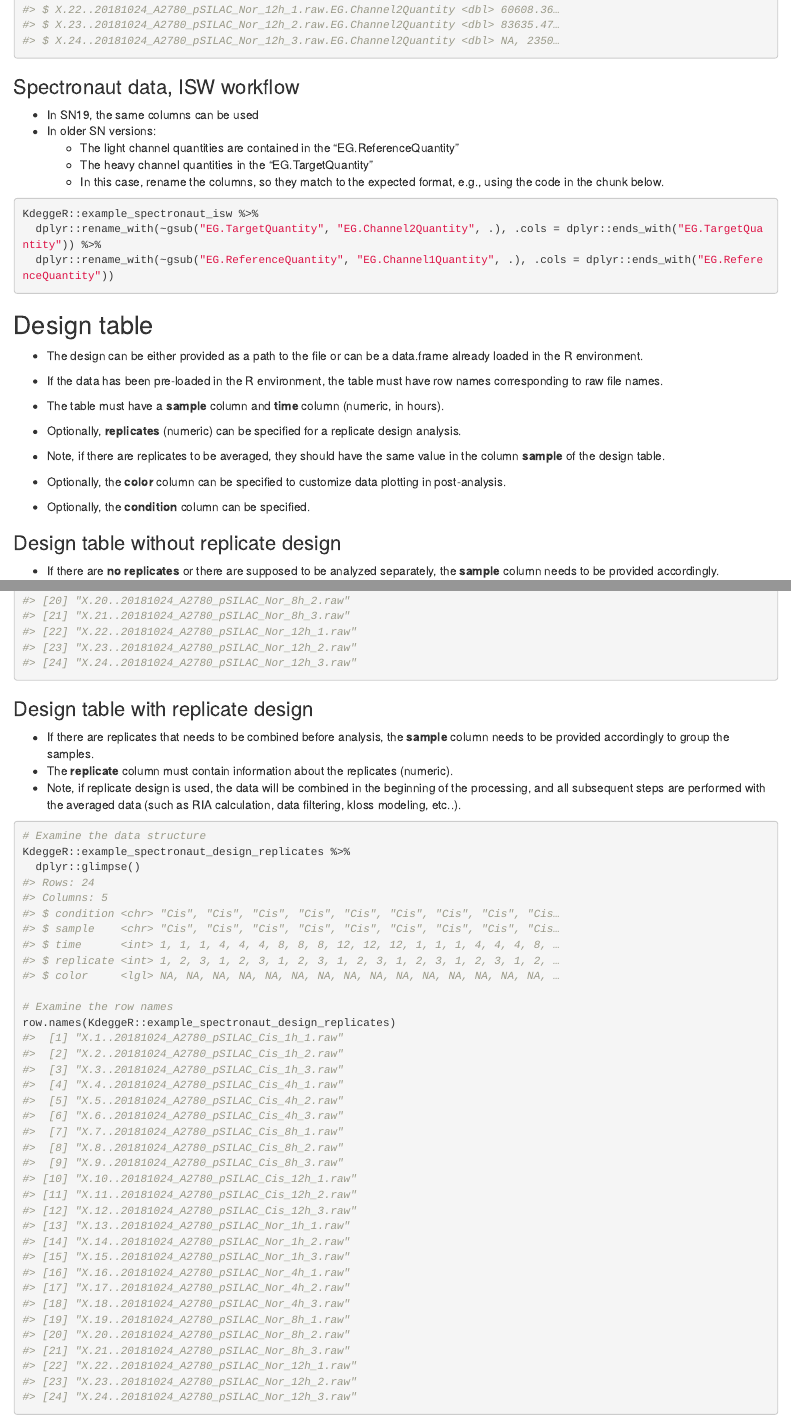
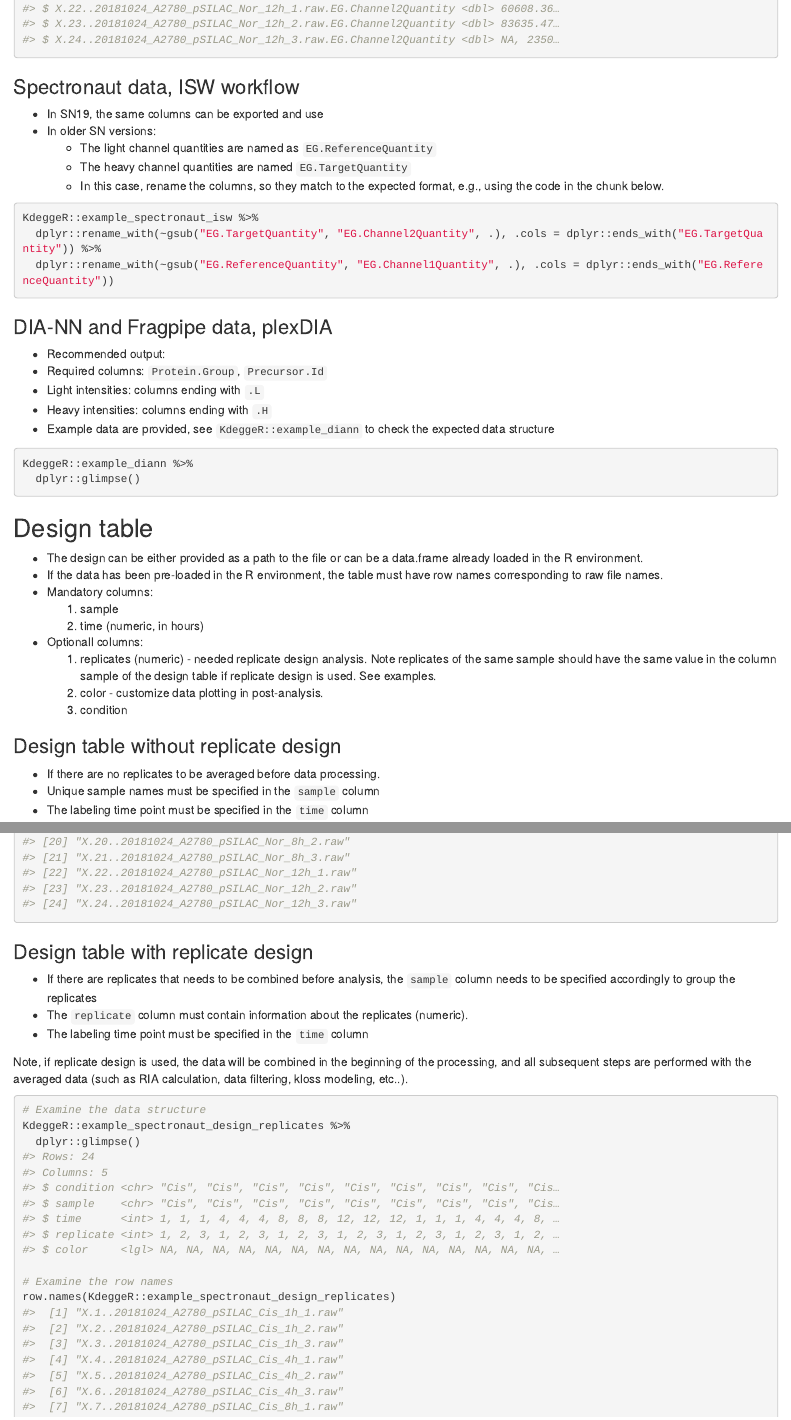
Before and after one commit to yslproteomics/KdeggeR, an R Markdown document (vignettes/KdeggerUserManual.Rmd): the page in a window 1100 px wide, from 2060 px down before the commit and from 2070 px down after it, so that both start at the same text, and a second part further down, joined at a grey line. Rendered offline with R 4.5, knitr and Pandoc, with nearby package versions; drawn as R Markdown's standard HTML page in place of the format the file asks for.

Commit message:
Update example data
Add DIA-NN data and kcd example files.

````diff
--- a/R/example_data.R
+++ b/R/example_data.R
@@ -19,3 +19,18 @@
 #'Note, the replicate number must be specified and the grouping must be reflected in the sample column.
 #'
 "example_spectronaut_design_replicates"
+
+#'@title Example pSILAC dataset analyzed in DIA-NN 1.9
+#'
+#'@description This dataset contains a data.frame containing the first 20,000 unique precursors
+#'from the A2780Cis and A2780 parental cell line dataset. This dataset contains 3 dish (biological) replicates
+#'and 4 labeling time points of 1, 4, 12, and 24 hours.
+#'The data were analyzed and exported from DIA-NN 1.9.
+#'
+"example_diann"
+
+#'@title Example Kcd file
+#'
+#'@description This file contains Kcd values of the A2780 and A2780Cis cell lines.
+#'
+"example_kcd"
--- a/vignettes/KdeggerUserManual.Rmd
+++ b/vignettes/KdeggerUserManual.Rmd
@@ -78,10 +78,10 @@ KdeggeR::example_spectronaut %>%
 ```
 
 ### Spectronaut data, ISW workflow
-  - In SN19, the same columns can be used
+  - In SN19, the same columns can be exported and use
   - In older SN versions:
-    - The light channel quantities are contained in the "EG.ReferenceQuantity"
-    - The heavy channel quantities in the "EG.TargetQuantity"
+    - The light channel quantities are named as `EG.ReferenceQuantity`
+    - The heavy channel quantities are named `EG.TargetQuantity`
     - In this case, rename the columns, so they match to the expected format, e.g., using the code in the chunk below.
 
 ```{r example data isw, eval = FALSE}
@@ -90,18 +90,34 @@ KdeggeR::example_spectronaut_isw %>%
   dplyr::rename_with(~gsub("EG.ReferenceQuantity", "EG.Channel1Quantity", .), .cols = dplyr::ends_with("EG.ReferenceQuantity"))
 ```
 
+### DIA-NN and Fragpipe data, plexDIA
+  - Recommended output:
+  - Required columns: `Protein.Group`, `Precursor.Id`
+  - Light intensities: columns ending with `.L`
+  - Heavy intensities: columns ending with `.H`
+  - Example data are provided, see `KdeggeR::example_diann` to check the expected data structure
+
+```{r example data dia_nn, eval = FALSE}
+KdeggeR::example_diann %>%
+  dplyr::glimpse()
+```
+
 ## Design table
   - The design can be either provided as a path to the file or can be a data.frame already loaded in the R environment.
   - If the data has been pre-loaded in the R environment, the table must have row names corresponding to raw file names.
-  - The table must have a **sample** column and **time** column (numeric, in hours).
+  - Mandatory columns:
+    1. sample
+    2. time (numeric, in hours)
 
-  - Optionally, **replicates** (numeric) can be specified for a replicate design analysis.
-  - Note, if there are replicates to be averaged, they should have the same value in the column **sample** of the design table.
-  - Optionally, the **color** column can be specified to customize data plotting in post-analysis.
-  - Optionally, the **condition** column can be specified.
+  - Optionall columns:
+    1. replicates (numeric) - needed replicate design analysis. Note replicates of the same sample should have the same value in the column sample of the design table if replicate design is used. See examples.
+    2. color - customize data plotting in post-analysis.
+    3. condition
 
 ### Design table without replicate design
-  - If there are **no replicates** or there are supposed to be analyzed separately, the **sample** column needs to be provided accordingly.
+  - If there are no replicates to be averaged before data processing.
+  - Unique sample names must be specified in the `sample` column
+  - The labeling time point must be specified in the `time` column
 
 ```{r example design lbl}
 # Examine the data structure
@@ -113,9 +129,11 @@ row.names(KdeggeR::example_spectronaut_design)
 ```
 
 ### Design table with replicate design
-  - If there are replicates that needs to be combined before analysis, the **sample** column needs to be provided accordingly to group the samples.
-  - The **replicate** column must contain information about the replicates (numeric).
-  - Note, if replicate design is used, the data will be combined in the beginning of the processing, and all subsequent steps are performed with the averaged data (such as RIA calculation, data filtering, kloss modeling, etc..).
+  - If there are replicates that needs to be combined before analysis, the `sample` column needs to be specified accordingly to group the replicates
+  - The `replicate` column must contain information about the replicates (numeric).
+  - The labeling time point must be specified in the `time` column
+
+Note, if replicate design is used, the data will be combined in the beginning of the processing, and all subsequent steps are performed with the averaged data (such as RIA calculation, data filtering, kloss modeling, etc..).
 
 ```{r example design lbl replicates}
 # Examine the data structure
````
Also changed, not shown: data-raw/DATASET.R (+4 -0 lines), data/example_diann.rda (added), data/example_kcd.rda (added), vignettes/KdeggerUserManual.Rmd (8 more changed lines), 2 other files.
